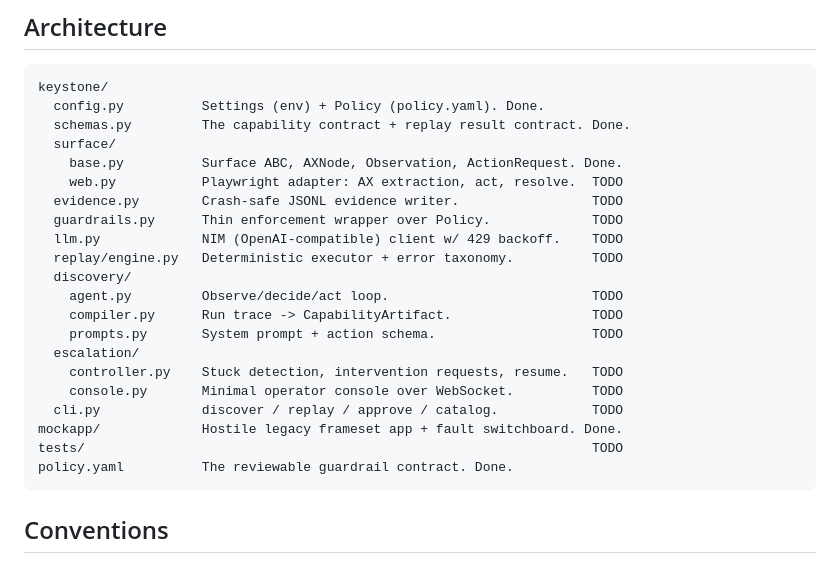
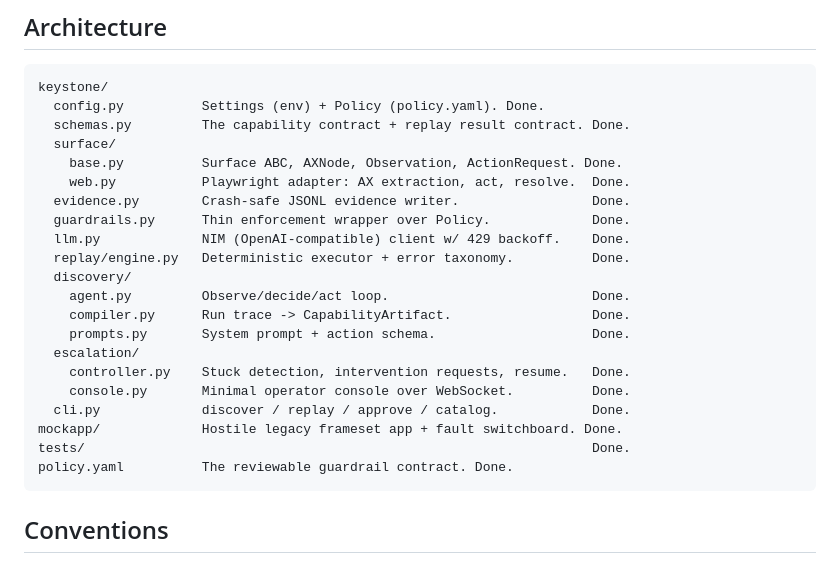
Before and after one commit to Shalritvik/Keystone, a Markdown page: CLAUDE.md, the part around the change. GitHub-like rendering.

Commit message:
Fix stale test counts and CLAUDE.md's leftover TODO markers
README said 144 tests in one place and 110 in another; actual is 154
(both now correct). CLAUDE.md's architecture section marked every module
TODO -- a snapshot from before Phase 1 that was never updated as each
one shipped. Found via external review: a reviewer reading either file
has no reason to think the project is as complete as it actually is.

Co-Authored-By: Claude Sonnet 5 <noreply@anthropic.com>

````diff
--- a/CLAUDE.md
+++ b/CLAUDE.md
@@ -74,21 +74,21 @@ keystone/
   schemas.py         The capability contract + replay result contract. Done.
   surface/
     base.py          Surface ABC, AXNode, Observation, ActionRequest. Done.
-    web.py           Playwright adapter: AX extraction, act, resolve.  TODO
-  evidence.py        Crash-safe JSONL evidence writer.                 TODO
-  guardrails.py      Thin enforcement wrapper over Policy.             TODO
-  llm.py             NIM (OpenAI-compatible) client w/ 429 backoff.    TODO
-  replay/engine.py   Deterministic executor + error taxonomy.          TODO
+    web.py           Playwright adapter: AX extraction, act, resolve.  Done.
+  evidence.py        Crash-safe JSONL evidence writer.                 Done.
+  guardrails.py      Thin enforcement wrapper over Policy.             Done.
+  llm.py             NIM (OpenAI-compatible) client w/ 429 backoff.    Done.
+  replay/engine.py   Deterministic executor + error taxonomy.          Done.
   discovery/
-    agent.py         Observe/decide/act loop.                          TODO
-    compiler.py      Run trace -> CapabilityArtifact.                  TODO
-    prompts.py       System prompt + action schema.                    TODO
+    agent.py         Observe/decide/act loop.                          Done.
+    compiler.py      Run trace -> CapabilityArtifact.                  Done.
+    prompts.py       System prompt + action schema.                    Done.
   escalation/
-    controller.py    Stuck detection, intervention requests, resume.   TODO
-    console.py       Minimal operator console over WebSocket.          TODO
-  cli.py             discover / replay / approve / catalog.            TODO
+    controller.py    Stuck detection, intervention requests, resume.   Done.
+    console.py       Minimal operator console over WebSocket.          Done.
+  cli.py             discover / replay / approve / catalog.            Done.
 mockapp/             Hostile legacy frameset app + fault switchboard. Done.
-tests/                                                                 TODO
+tests/                                                                 Done.
 policy.yaml          The reviewable guardrail contract. Done.
 ```
 
````
Also changed, not shown: README.md (+2 -2 lines).
